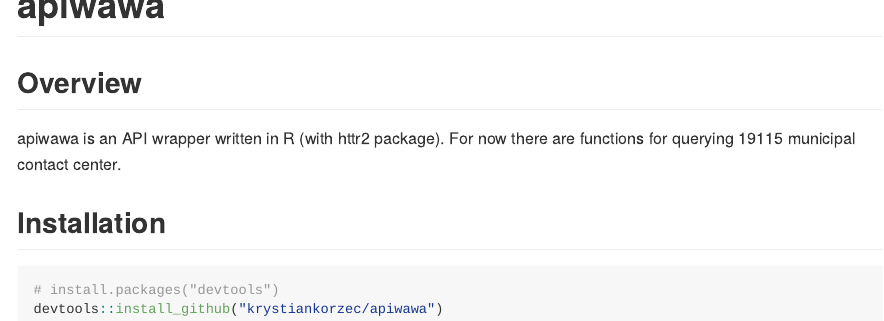
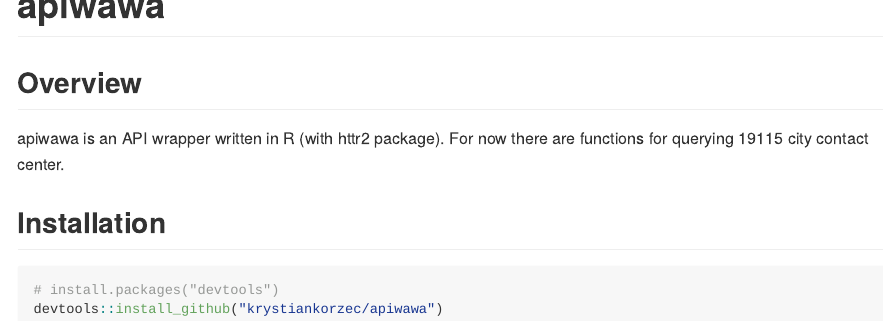
Before and after one commit to krystiankorzec/APIwawa, an R Markdown document (README.Rmd): the page in a window 1100 px wide, from its top. The pictures show the output file README.md that the author committed with the source, drawn offline in the style of GitHub.

Commit message:
update README

```diff
--- a/README.Rmd
+++ b/README.Rmd
@@ -17,7 +17,7 @@ knitr::opts_chunk$set(
 ## Overview
 
 apiwawa is an API wrapper written in R (with httr2 package). For now there are
-functions for querying 19115 municipal contact center.
+functions for querying 19115 city contact center.
 
 ## Installation
 
```
Also changed, not shown: README.md.
